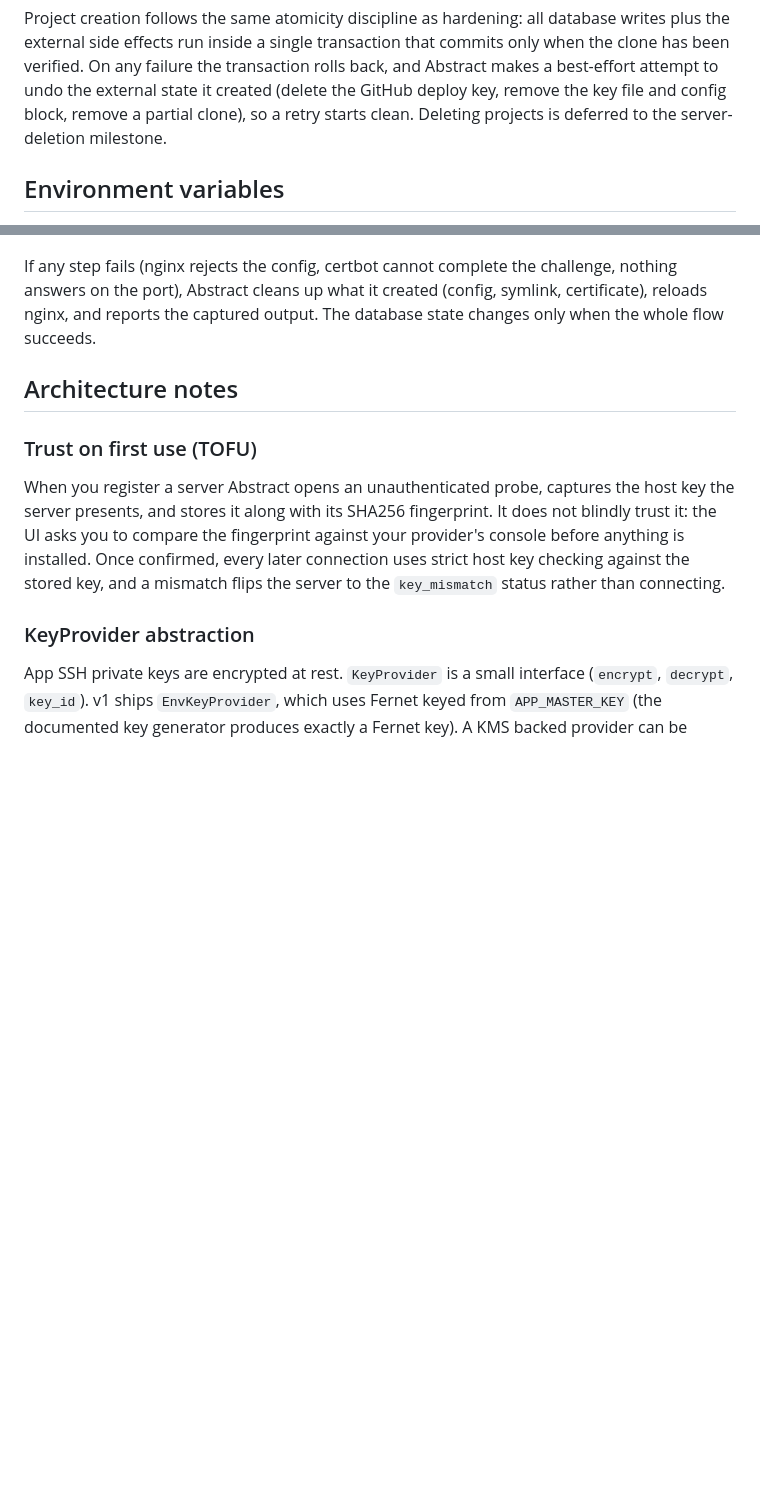
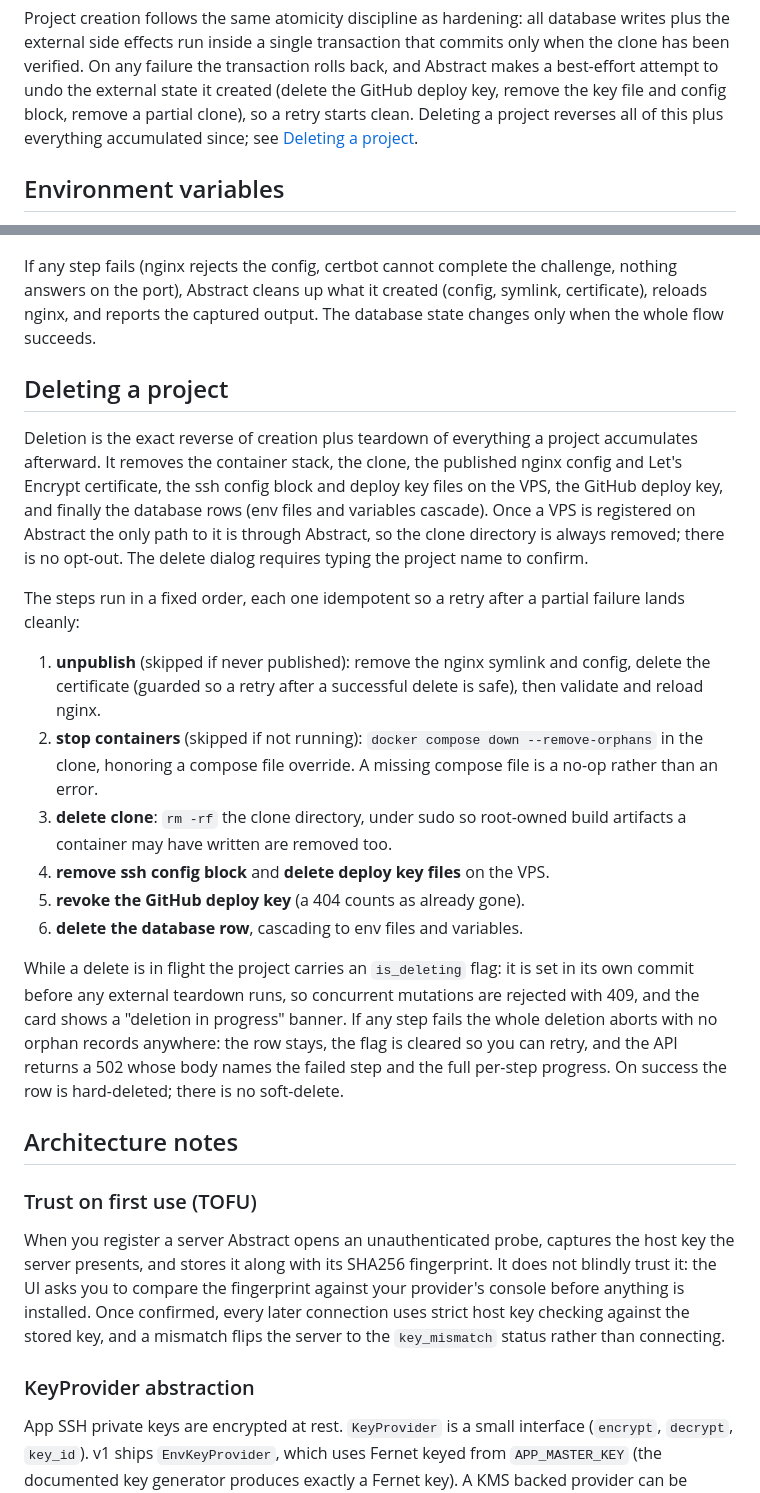
Before and after one commit to Chukwuemekaeze/Abstract, a Markdown page: README.md, 2 parts joined by grey strips. Drawn GitHub-style; blank space fills up the shorter version.

Commit message:
docs(readme): document project deletion
Replaces the "deferred to the server-deletion milestone" note with a Deleting a
project section: the ordered, idempotent teardown (unpublish, stop containers,
delete clone under sudo, remove ssh config and deploy key files, revoke the
GitHub deploy key, delete the row with cascade), the is_deleting concurrency
guard, and the abort-with-no-orphans failure contract that returns a 502 naming
the failed step.

```diff
--- a/README.md
+++ b/README.md
@@ -221,8 +221,8 @@ writes plus the external side effects run inside a single transaction that commi
 only when the clone has been verified. On any failure the transaction rolls back,
 and Abstract makes a best-effort attempt to undo the external state it created
 (delete the GitHub deploy key, remove the key file and config block, remove a
-partial clone), so a retry starts clean. Deleting projects is deferred to the
-server-deletion milestone.
+partial clone), so a retry starts clean. Deleting a project reverses all of this
+plus everything accumulated since; see [Deleting a project](#deleting-a-project).
 
 ## Environment variables
 
@@ -301,6 +301,39 @@ challenge, nothing answers on the port), Abstract cleans up what it created
 (config, symlink, certificate), reloads nginx, and reports the captured output.
 The database state changes only when the whole flow succeeds.
 
+## Deleting a project
+
+Deletion is the exact reverse of creation plus teardown of everything a project
+accumulates afterward. It removes the container stack, the clone, the published
+nginx config and Let's Encrypt certificate, the ssh config block and deploy key
+files on the VPS, the GitHub deploy key, and finally the database rows (env files
+and variables cascade). Once a VPS is registered on Abstract the only path to it
+is through Abstract, so the clone directory is always removed; there is no opt-out.
+The delete dialog requires typing the project name to confirm.
+
+The steps run in a fixed order, each one idempotent so a retry after a partial
+failure lands cleanly:
+
+1. **unpublish** (skipped if never published): remove the nginx symlink and
+   config, delete the certificate (guarded so a retry after a successful delete is
+   safe), then validate and reload nginx.
+2. **stop containers** (skipped if not running): `docker compose down
+   --remove-orphans` in the clone, honoring a compose file override. A missing
+   compose file is a no-op rather than an error.
+3. **delete clone**: `rm -rf` the clone directory, under sudo so root-owned build
+   artifacts a container may have written are removed too.
+4. **remove ssh config block** and **delete deploy key files** on the VPS.
+5. **revoke the GitHub deploy key** (a 404 counts as already gone).
+6. **delete the database row**, cascading to env files and variables.
+
+While a delete is in flight the project carries an `is_deleting` flag: it is set
+in its own commit before any external teardown runs, so concurrent mutations are
+rejected with 409, and the card shows a "deletion in progress" banner. If any step
+fails the whole deletion aborts with no orphan records anywhere: the row stays,
+the flag is cleared so you can retry, and the API returns a 502 whose body names
+the failed step and the full per-step progress. On success the row is
+hard-deleted; there is no soft-delete.
+
 ## Architecture notes
 
 ### Trust on first use (TOFU)
```
